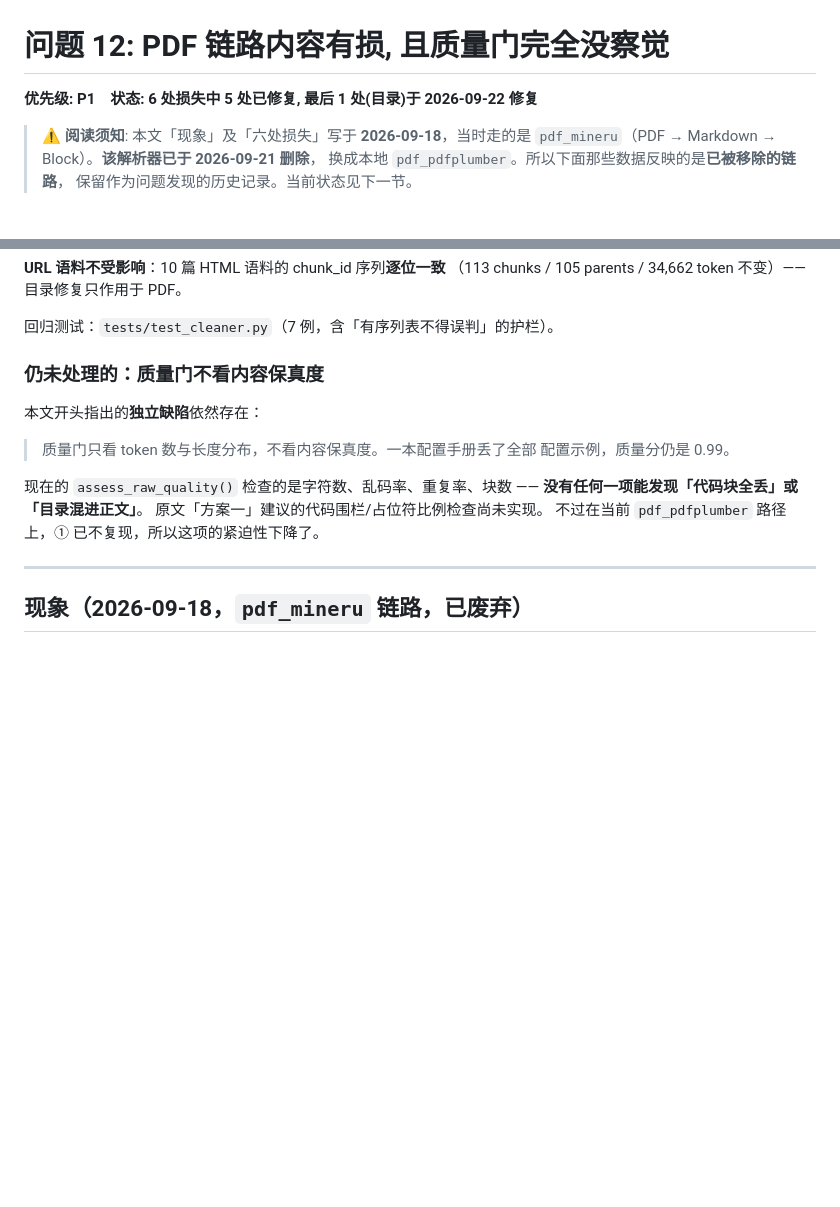
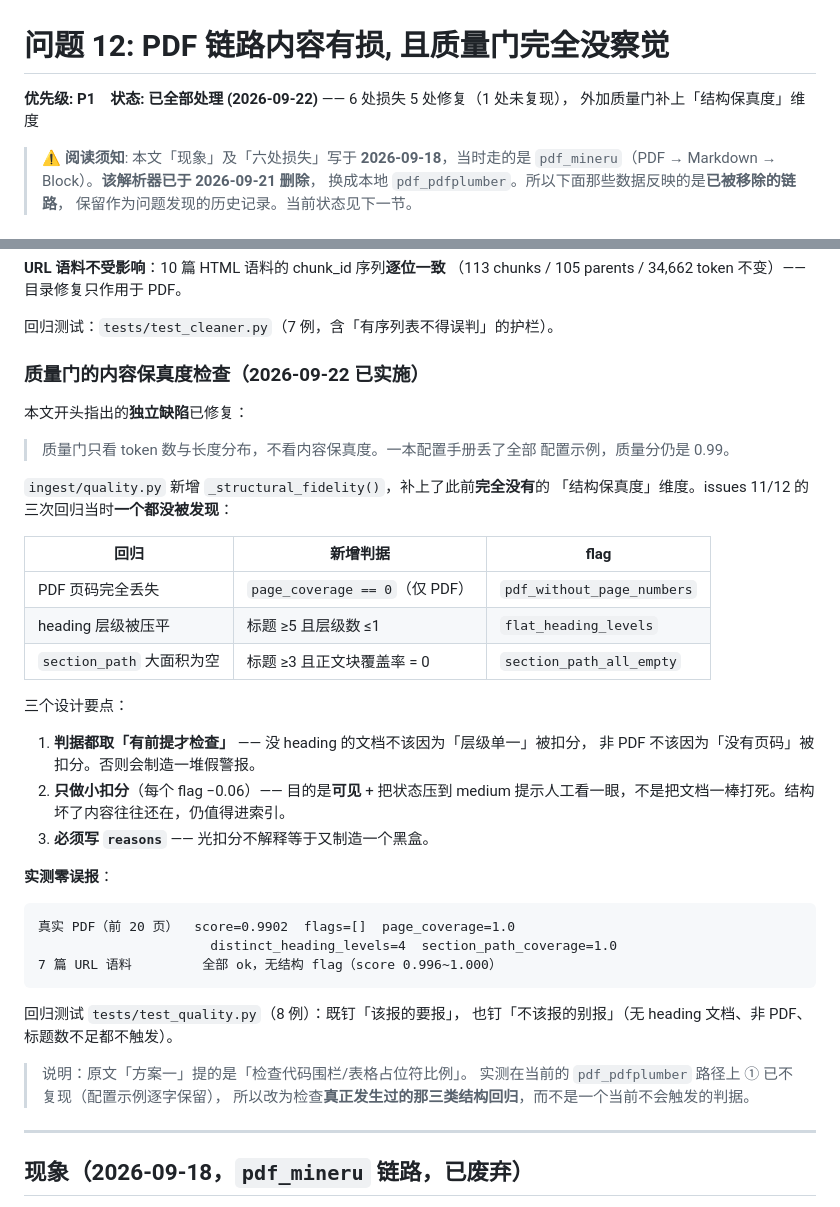
Before and after one commit to NaoYUN77/agentic-rag-from-any-text-formatting, a Markdown page: issues/12_pdf_content_loss.md, 2 parts joined by grey strips. GitHub-like rendering; blank space fills up the shorter version.

````diff
--- a/issues/12_pdf_content_loss.md
+++ b/issues/12_pdf_content_loss.md
@@ -1,6 +1,7 @@
 # 问题 12: PDF 链路内容有损, 且质量门完全没察觉
 
-**优先级: P1**　**状态: 6 处损失中 5 处已修复, 最后 1 处(目录)于 2026-09-22 修复**
+**优先级: P1**　**状态: 已全部处理 (2026-09-22)** —— 6 处损失 5 处修复（1 处未复现），
+外加质量门补上「结构保真度」维度
 
 > ⚠️ **阅读须知**: 本文「现象」及「六处损失」写于 **2026-09-18**，当时走的是
 > `pdf_mineru`（PDF → Markdown → Block）。**该解析器已于 2026-09-21 删除**，
@@ -73,17 +74,44 @@ chunks       32 个，无一含目录条目
 
 回归测试：`tests/test_cleaner.py`（7 例，含「有序列表不得误判」的护栏）。
 
-### 仍未处理的：质量门不看内容保真度
+### 质量门的内容保真度检查（2026-09-22 已实施）
 
-本文开头指出的**独立缺陷**依然存在：
+本文开头指出的**独立缺陷**已修复：
 
 > 质量门只看 token 数与长度分布，不看内容保真度。一本配置手册丢了全部
 > 配置示例，质量分仍是 0.99。
 
-现在的 `assess_raw_quality()` 检查的是字符数、乱码率、重复率、块数 ——
-**没有任何一项能发现「代码块全丢」或「目录混进正文」**。
-原文「方案一」建议的代码围栏/占位符比例检查尚未实现。
-不过在当前 `pdf_pdfplumber` 路径上，① 已不复现，所以这项的紧迫性下降了。
+`ingest/quality.py` 新增 `_structural_fidelity()`，补上了此前**完全没有**的
+「结构保真度」维度。issues 11/12 的三次回归当时**一个都没被发现**：
+
+| 回归 | 新增判据 | flag |
+|---|---|---|
+| PDF 页码完全丢失 | `page_coverage == 0`（仅 PDF） | `pdf_without_page_numbers` |
+| heading 层级被压平 | 标题 ≥5 且层级数 ≤1 | `flat_heading_levels` |
+| `section_path` 大面积为空 | 标题 ≥3 且正文块覆盖率 = 0 | `section_path_all_empty` |
+
+三个设计要点：
+
+1. **判据都取「有前提才检查」** —— 没 heading 的文档不该因为「层级单一」被扣分，
+   非 PDF 不该因为「没有页码」被扣分。否则会制造一堆假警报。
+2. **只做小扣分**（每个 flag −0.06）—— 目的是**可见** + 把状态压到 medium
+   提示人工看一眼，不是把文档一棒打死。结构坏了内容往往还在，仍值得进索引。
+3. **必须写 `reasons`** —— 光扣分不解释等于又制造一个黑盒。
+
+**实测零误报**：
+
+```text
+真实 PDF（前 20 页）  score=0.9902  flags=[]  page_coverage=1.0
+                      distinct_heading_levels=4  section_path_coverage=1.0
+7 篇 URL 语料         全部 ok，无结构 flag（score 0.996~1.000）
+```
+
+回归测试 `tests/test_quality.py`（8 例）：既钉「该报的要报」，
+也钉「不该报的别报」（无 heading 文档、非 PDF、标题数不足都不触发）。
+
+> 说明：原文「方案一」提的是「检查代码围栏/表格占位符比例」。
+> 实测在当前的 `pdf_pdfplumber` 路径上 ① 已不复现（配置示例逐字保留），
+> 所以改为检查**真正发生过的那三类结构回归**，而不是一个当前不会触发的判据。
 
 ---
 
````
Also changed, not shown: CHANGELOG.md (+11 -0 lines), issues/README.md (+1 -1 lines).
